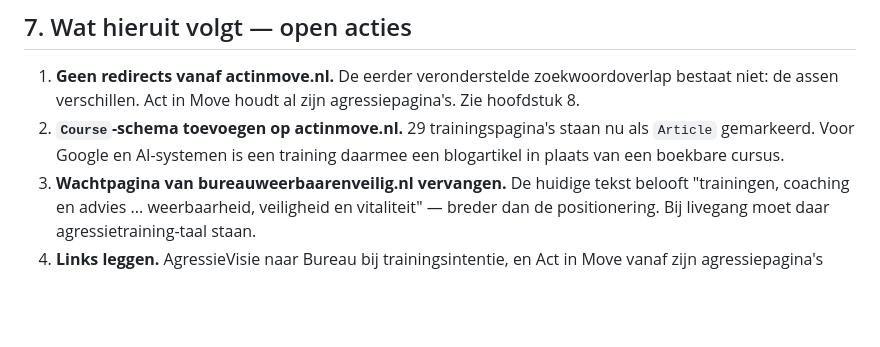
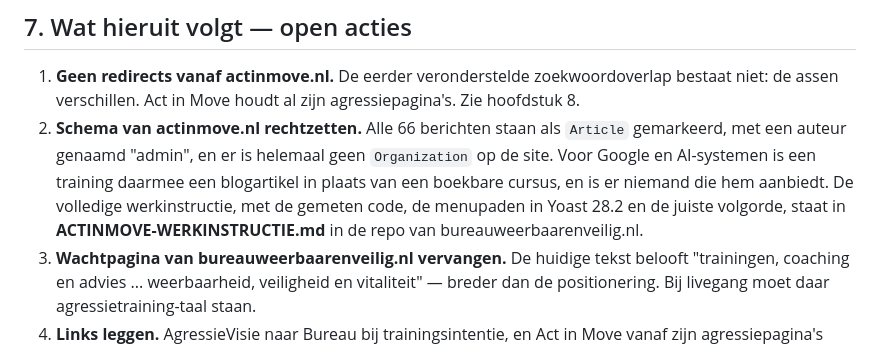
Before and after one commit to youriwoesthuis/agressievisie, a Markdown page: MERKGROEP.md, the part around the change. Drawn GitHub-style; blank space fills up the shorter version.

Commit message:
MERKGROEP.md gelijkgetrokken: verwijzing naar de werkinstructie voor actinmove.nl
Punt 7.2 beschreef alleen het ontbrekende Course-schema. Uit de meting bleek meer:
alle 66 berichten dragen Article, de auteur heet "admin" en er is helemaal geen
Organization op die site. Punt 7.2 verwijst nu naar ACTINMOVE-WERKINSTRUCTIE.md in
de repo van bureauweerbaarenveilig.nl, waar de stappen staan.

Co-Authored-By: Claude Opus 5 <noreply@anthropic.com>

```diff
--- a/MERKGROEP.md
+++ b/MERKGROEP.md
@@ -114,9 +114,13 @@ repo's van de andere twee sites.
 1. **Geen redirects vanaf actinmove.nl.** De eerder veronderstelde
    zoekwoordoverlap bestaat niet: de assen verschillen. Act in Move houdt al zijn
    agressiepagina's. Zie hoofdstuk 8.
-2. **`Course`-schema toevoegen op actinmove.nl.** 29 trainingspagina's staan nu
-   als `Article` gemarkeerd. Voor Google en AI-systemen is een training daarmee
-   een blogartikel in plaats van een boekbare cursus.
+2. **Schema van actinmove.nl rechtzetten.** Alle 66 berichten staan als `Article`
+   gemarkeerd, met een auteur genaamd "admin", en er is helemaal geen
+   `Organization` op de site. Voor Google en AI-systemen is een training daarmee
+   een blogartikel in plaats van een boekbare cursus, en is er niemand die hem
+   aanbiedt. De volledige werkinstructie, met de gemeten code, de menupaden in
+   Yoast 28.2 en de juiste volgorde, staat in
+   **ACTINMOVE-WERKINSTRUCTIE.md** in de repo van bureauweerbaarenveilig.nl.
 3. **Wachtpagina van bureauweerbaarenveilig.nl vervangen.** De huidige tekst
    belooft "trainingen, coaching en advies ... weerbaarheid, veiligheid en
    vitaliteit" — breder dan de positionering. Bij livegang moet daar
```
